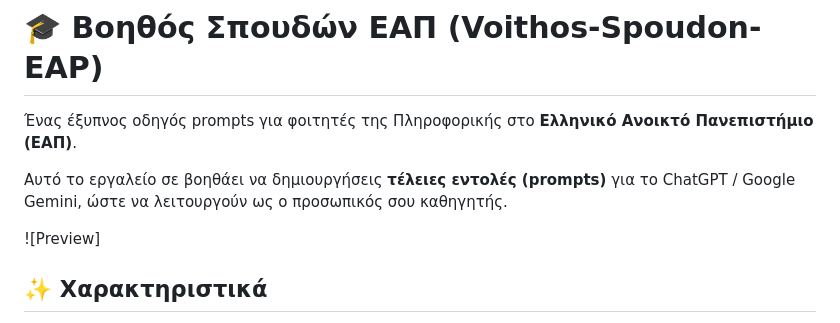
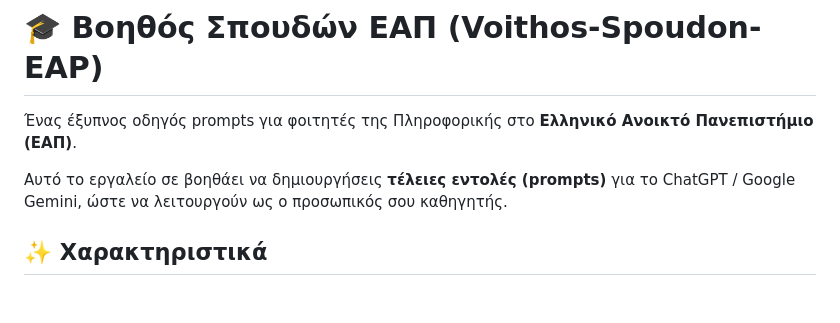
Before and after one commit to christoskataxenos/voithos-spoudon-eap, a Markdown page: README.md, the part around the change. Drawn GitHub-style; blank space fills up the shorter version.

Commit message:
Update image embed code in README.md

```diff
--- a/README.md
+++ b/README.md
@@ -4,7 +4,7 @@
 
 Αυτό το εργαλείο σε βοηθάει να δημιουργήσεις **τέλειες εντολές (prompts)** για το ChatGPT / Google Gemini, ώστε να λειτουργούν ως ο προσωπικός σου καθηγητής.
 
-![Preview]<blockquote class="imgur-embed-pub" lang="en" data-id="a/RZ5BD6r" data-context="false" ><a href="//imgur.com/a/RZ5BD6r"></a></blockquote><script async src="//s.imgur.com/min/embed.js" charset="utf-8"></script>
+<blockquote class="imgur-embed-pub" lang="en" data-id="a/RZ5BD6r" data-context="false" ><a href="//imgur.com/a/RZ5BD6r"></a></blockquote><script async src="//s.imgur.com/min/embed.js" charset="utf-8"></script>
 
 ## ✨ Χαρακτηριστικά
 
```
